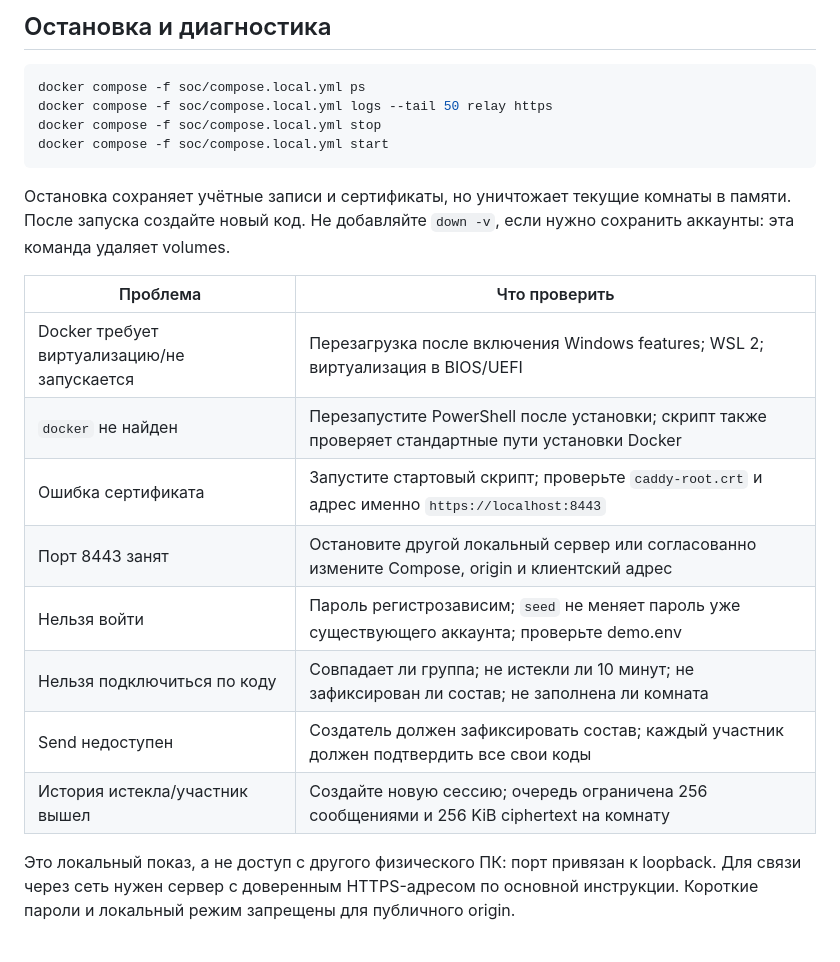
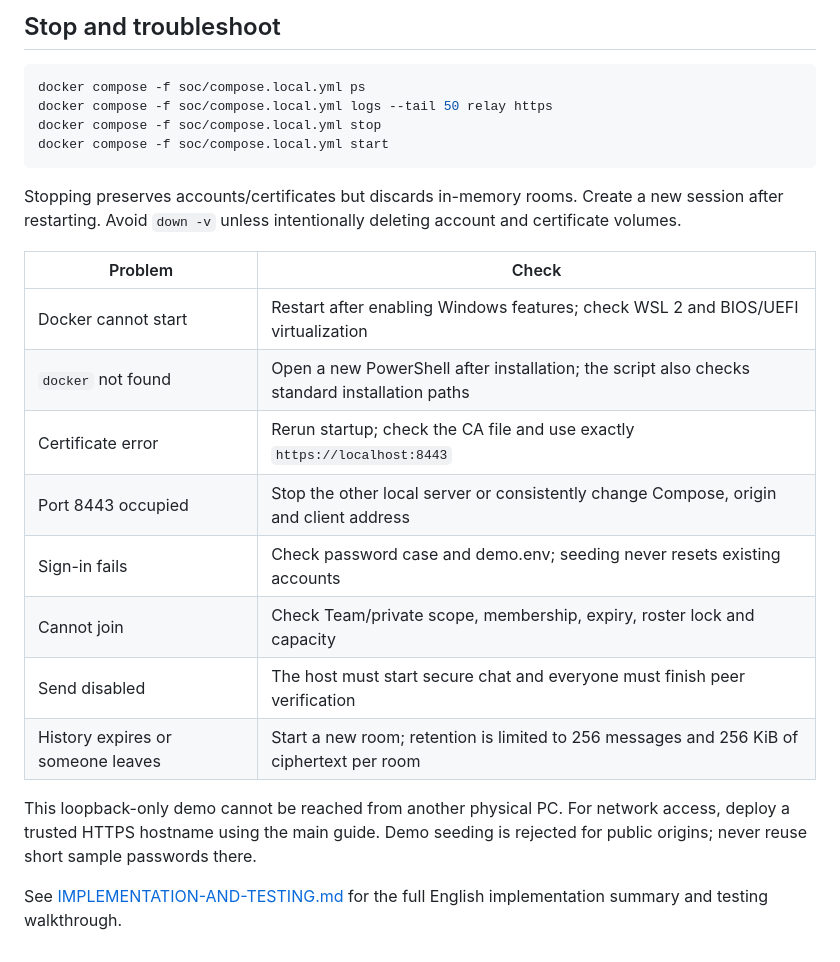
Before and after one commit to Marwan-verse/Argus-Mara-EUDIS, a Markdown page: soc/LOCAL-DEMO.md, the part around one of its changes. Drawn GitHub-style.

Commit message:
Translate local SOC deployment guide into English

````diff
--- a/soc/LOCAL-DEMO.md
+++ b/soc/LOCAL-DEMO.md
@@ -81,5 +80,5 @@ Docker volume, скопирует публичный сертификат лок
 
-## Остановка и диагностика
+## Stop and troubleshoot
 
 ```powershell
 docker compose -f soc/compose.local.yml ps
@@ -88,21 +87,24 @@ docker compose -f soc/compose.local.yml stop
 docker compose -f soc/compose.local.yml start
 ```
 
-Остановка сохраняет учётные записи и сертификаты, но уничтожает текущие комнаты
-в памяти. После запуска создайте новый код. Не добавляйте `down -v`, если нужно
-сохранить аккаунты: эта команда удаляет volumes.
+Stopping preserves accounts/certificates but discards in-memory rooms. Create
+a new session after restarting. Avoid `down -v` unless intentionally deleting
+account and certificate volumes.
 
-| Проблема | Что проверить |
+| Problem | Check |
 | --- | --- |
-| Docker требует виртуализацию/не запускается | Перезагрузка после включения Windows features; WSL 2; виртуализация в BIOS/UEFI |
-| `docker` не найден | Перезапустите PowerShell после установки; скрипт также проверяет стандартные пути установки Docker |
-| Ошибка сертификата | Запустите стартовый скрипт; проверьте `caddy-root.crt` и адрес именно `https://localhost:8443` |
-| Порт 8443 занят | Остановите другой локальный сервер или согласованно измените Compose, origin и клиентский адрес |
-| Нельзя войти | Пароль регистрозависим; `seed` не меняет пароль уже существующего аккаунта; проверьте demo.env |
-| Нельзя подключиться по коду | Совпадает ли группа; не истекли ли 10 минут; не зафиксирован ли состав; не заполнена ли комната |
-| Send недоступен | Создатель должен зафиксировать состав; каждый участник должен подтвердить все свои коды |
-| История истекла/участник вышел | Создайте новую сессию; очередь ограничена 256 сообщениями и 256 KiB ciphertext на комнату |
+| Docker cannot start | Restart after enabling Windows features; check WSL 2 and BIOS/UEFI virtualization |
+| `docker` not found | Open a new PowerShell after installation; the script also checks standard installation paths |
+| Certificate error | Rerun startup; check the CA file and use exactly `https://localhost:8443` |
+| Port 8443 occupied | Stop the other local server or consistently change Compose, origin and client address |
+| Sign-in fails | Check password case and demo.env; seeding never resets existing accounts |
+| Cannot join | Check Team/private scope, membership, expiry, roster lock and capacity |
+| Send disabled | The host must start secure chat and everyone must finish peer verification |
+| History expires or someone leaves | Start a new room; retention is limited to 256 messages and 256 KiB of ciphertext per room |
 
-Это локальный показ, а не доступ с другого физического ПК: порт привязан к
-loopback. Для связи через сеть нужен сервер с доверенным HTTPS-адресом по основной
-инструкции. Короткие пароли и локальный режим запрещены для публичного origin.
+This loopback-only demo cannot be reached from another physical PC. For network
+access, deploy a trusted HTTPS hostname using the main guide. Demo seeding is
+rejected for public origins; never reuse short sample passwords there.
+
+See [IMPLEMENTATION-AND-TESTING.md](IMPLEMENTATION-AND-TESTING.md) for the full
+English implementation summary and testing walkthrough.
````
Also changed, not shown: other parts of soc/LOCAL-DEMO.md (+57 -58 lines).
